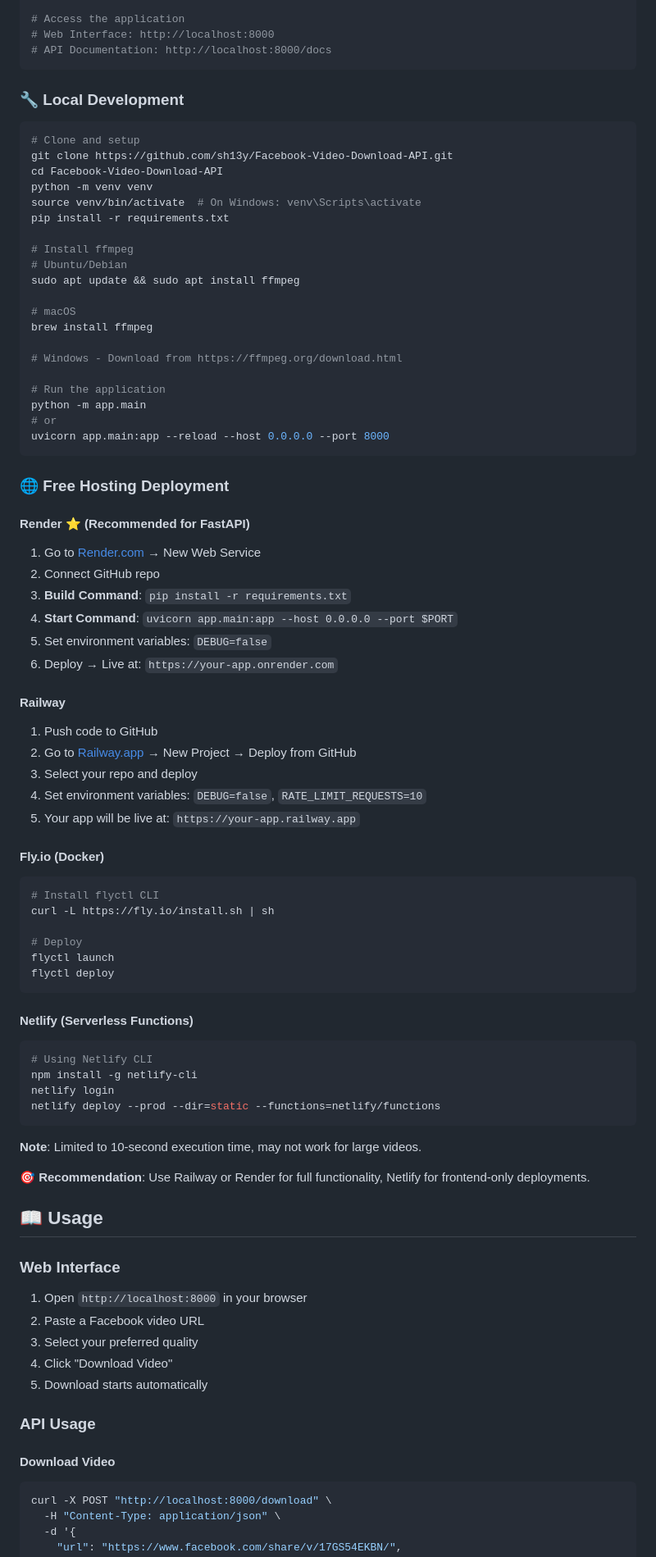
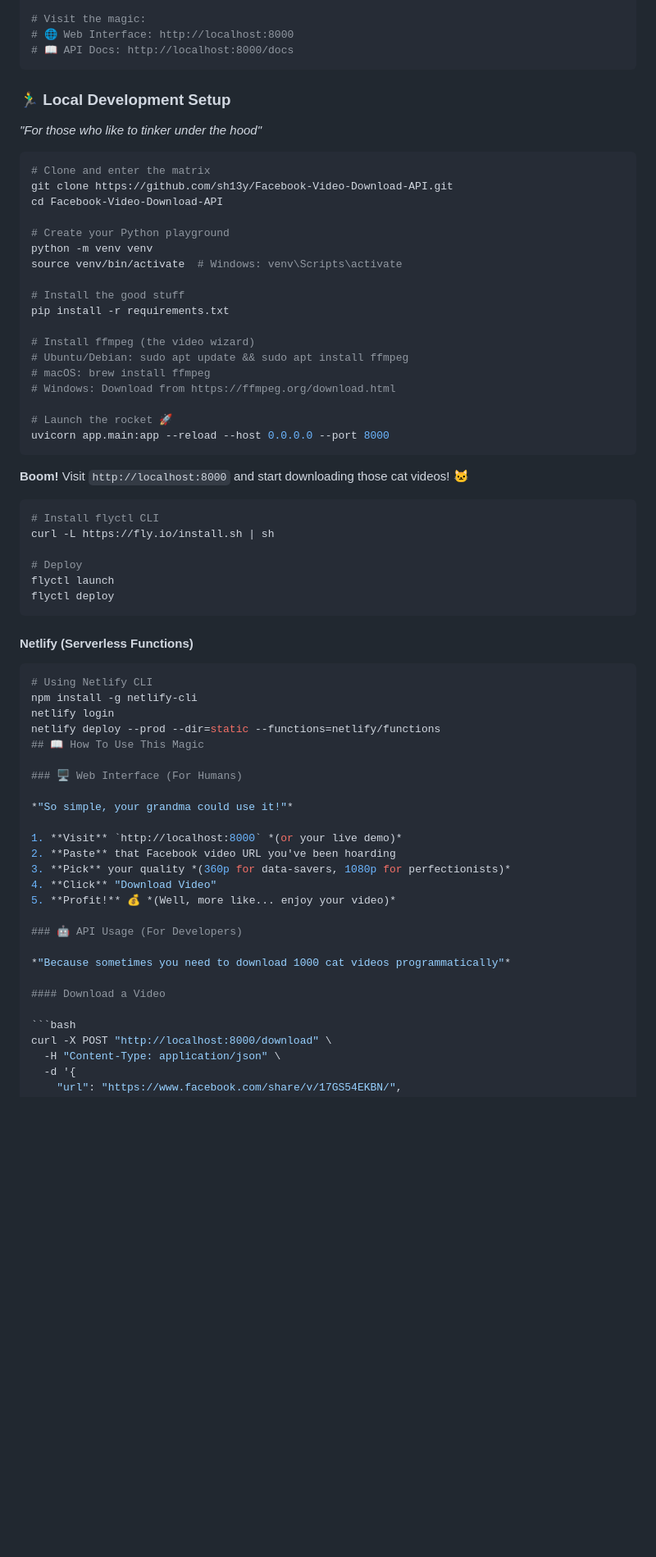
Before and after one commit to sh13y/Facebook-Video-Download-API, a Markdown page: README.md, the part around the change printed below. Shown: that part at 82% size. Rendered like a GitHub page; blank space fills up the shorter version.

````diff
--- a/README.md
+++ b/README.md
@@ -44,53 +81,36 @@ cd Facebook-Video-Download-API
 docker-compose up -d
 
-# Access the application
-# Web Interface: http://localhost:8000
-# API Documentation: http://localhost:8000/docs
+# Visit the magic:
+# 🌐 Web Interface: http://localhost:8000
+# 📖 API Docs: http://localhost:8000/docs
 ```
 
-### 🔧 Local Development
+### 🏃‍♂️ Local Development Setup
+
+*"For those who like to tinker under the hood"*
 
 ```bash
-# Clone and setup
+# Clone and enter the matrix
 git clone https://github.com/sh13y/Facebook-Video-Download-API.git
 cd Facebook-Video-Download-API
+
+# Create your Python playground
 python -m venv venv
-source venv/bin/activate  # On Windows: venv\Scripts\activate
+source venv/bin/activate  # Windows: venv\Scripts\activate
+
+# Install the good stuff
 pip install -r requirements.txt
 
-# Install ffmpeg
-# Ubuntu/Debian
-sudo apt update && sudo apt install ffmpeg
+# Install ffmpeg (the video wizard)
+# Ubuntu/Debian: sudo apt update && sudo apt install ffmpeg
+# macOS: brew install ffmpeg
+# Windows: Download from https://ffmpeg.org/download.html
 
-# macOS
-brew install ffmpeg
-
-# Windows - Download from https://ffmpeg.org/download.html
-
-# Run the application
-python -m app.main
-# or
+# Launch the rocket 🚀
 uvicorn app.main:app --reload --host 0.0.0.0 --port 8000
 ```
 
-### 🌐 Free Hosting Deployment
-
-#### **Render** ⭐ (Recommended for FastAPI)
-1. Go to [Render.com](https://render.com) → New Web Service
-2. Connect GitHub repo
-3. **Build Command**: `pip install -r requirements.txt`
-4. **Start Command**: `uvicorn app.main:app --host 0.0.0.0 --port $PORT`
-5. Set environment variables: `DEBUG=false`
-6. Deploy → Live at: `https://your-app.onrender.com`
-
-#### **Railway**
-1. Push code to GitHub
-2. Go to [Railway.app](https://railway.app) → New Project → Deploy from GitHub
-3. Select your repo and deploy
-4. Set environment variables: `DEBUG=false`, `RATE_LIMIT_REQUESTS=10`
-5. Your app will be live at: `https://your-app.railway.app`
-
-#### **Fly.io** (Docker)
+**Boom!** Visit `http://localhost:8000` and start downloading those cat videos! 🐱
 ```bash
 # Install flyctl CLI
 curl -L https://fly.io/install.sh | sh
@@ -106,24 +126,23 @@ flyctl deploy
 npm install -g netlify-cli
 netlify login
 netlify deploy --prod --dir=static --functions=netlify/functions
-```
-**Note**: Limited to 10-second execution time, may not work for large videos.
+## 📖 How To Use This Magic
 
-**🎯 Recommendation**: Use Railway or Render for full functionality, Netlify for frontend-only deployments.
+### 🖥️ Web Interface (For Humans)
 
-## 📖 Usage
+*"So simple, your grandma could use it!"*
 
-### Web Interface
+1. **Visit** `http://localhost:8000` *(or your live demo)*
+2. **Paste** that Facebook video URL you've been hoarding
+3. **Pick** your quality *(360p for data-savers, 1080p for perfectionists)*
+4. **Click** "Download Video"
+5. **Profit!** 💰 *(Well, more like... enjoy your video)*
 
-1. Open `http://localhost:8000` in your browser
-2. Paste a Facebook video URL
-3. Select your preferred quality
-4. Click "Download Video"
-5. Download starts automatically
+### 🤖 API Usage (For Developers)
 
-### API Usage
+*"Because sometimes you need to download 1000 cat videos programmatically"*
 
-#### Download Video
+#### Download a Video
 
 ```bash
 curl -X POST "http://localhost:8000/download" \
````
Also changed, not shown: other parts of README.md (+222 -111 lines).
